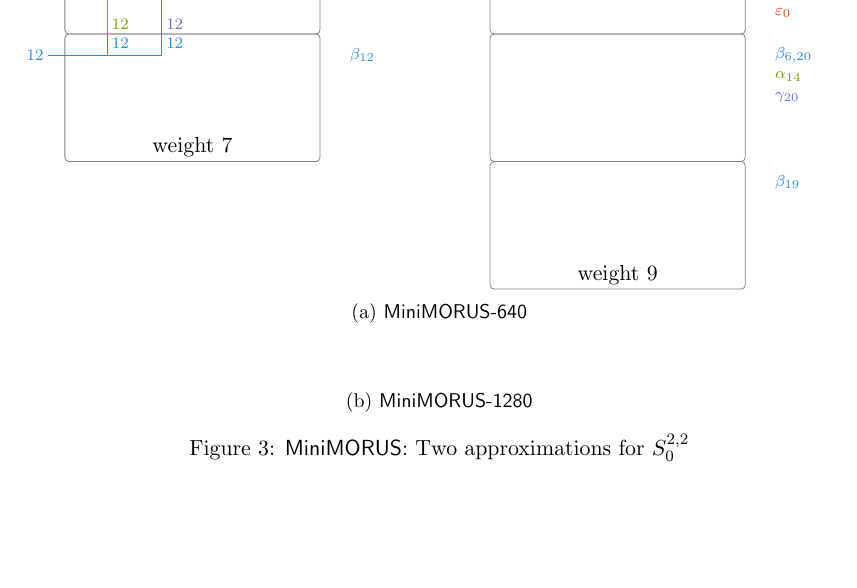
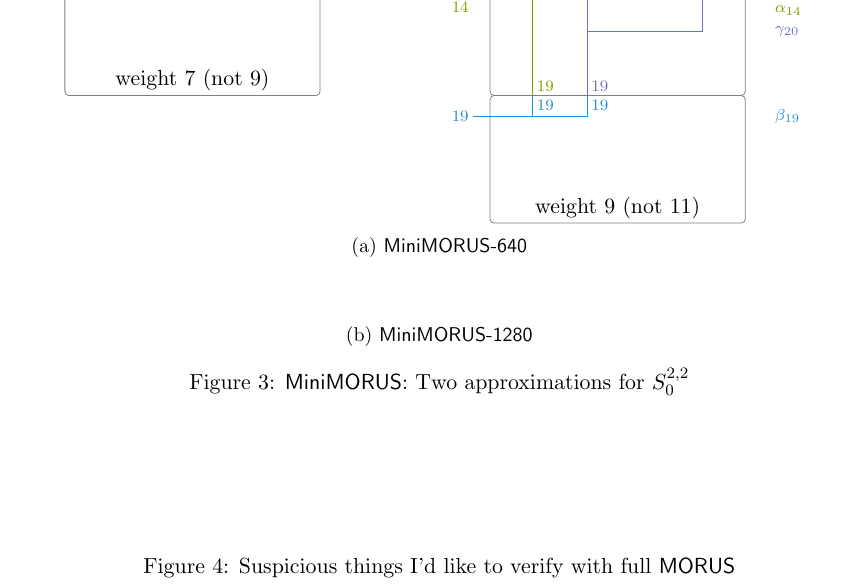
Before and after one commit to ildyria/MiniMorus, a LaTeX document (morus.tex): part of page 3 of 3, cut at the place of the change, the shorter picture padded with empty space. Compiled offline with pdfLaTeX.

Commit message:
completed tex trail

```diff
--- a/morus.tex
+++ b/morus.tex
@@ -317,7 +318,8 @@
                      (\C{3}-|\S{3}{0}) -| ([xshift=2pt]\S{3}{1}) node[below right] {12}
                      (\M{3}{0}) node[right] {$\beta_{12}$};
 
-      \draw (\S{4}{2}) node[above] {\normalsize weight 7};
+        \draw (\S{4}{2}) node[above] {\normalsize weight 7 (not 9)};
+      \end{scope}
 
 
       \begin{scope}[xshift=2.5cm]
@@ -333,2 +332,0 @@
-        \draw[delta] (\M{2}{3}) node[right] {$\delta_7$};
-        \draw[epsil] (\M{2}{4}) node[right] {$\varepsilon_0$};
@@ -335,11 +349,20 @@
 
-        \draw[beta]  (\M{3}{0}) node[right] {$\beta_{6,20}$};
-        \draw[alpha] (\M{3}{1}) node[right] {$\alpha_{14}$};
-        \draw[gamma] (\M{3}{2}) node[right] {$\gamma_{20}$};
+        \draw[beta]  (\C{3}) node[above left] {6} -| ([xshift=-1pt]\S{3}{0}) node[below left] {6\!}
+                     ([xshift=-1pt]\C{3}-|\S{3}{0}) -| (\S{3}{1}) node[below left] {6\!}
+                     (\M{3}{0}) node[right] {$\beta_{20,6}$};
+        \draw[beta]  ([yshift=-1.5pt]\C{3}) node[left] {20} -| (\S{3}{0}) node[below right] {\!20}
+                     ([yshift=-1.5pt]\C{3}-|\S{3}{0}) -| ([xshift=1pt]\S{3}{1}) node[above] {\,\,\,\,20};
+        \draw[alpha] ([yshift=-3.0pt]\C{3}) node[below left] {14} -| (\S{4}{0}) node[above right] {19}
+                     (\M{3}{1}) node[right] {$\alpha_{14}$};
+        \draw[gamma] ([xshift=2pt]\S{3}{1}) node[below right] {20} -- ([xshift=2pt]\S{4}{1}) node[above right] {19}
+                     ([xshift=2pt]\S{3}{1}) ++(0,-.75) -| (\S{3}{4}) node[below right] {20}
+                     (\M{3}{2}) node[right] {$\gamma_{20}$};
 
-        \draw[beta]  (\M{4}{0}) node[right] {$\beta_{19}$};
+        \draw[beta]  (\C{4}) node[left] {19} -| (\S{4}{0}) node[below right] {19}
+                     (\C{4}-|\S{4}{0}) -| ([xshift=2pt]\S{4}{1}) node[below right] {19}
+                     (\M{4}{0}) node[right] {$\beta_{19}$};
 
-        \draw (\S{5}{2}) node[above] {\normalsize weight 9};
+        \draw (\S{5}{2}) node[above] {\normalsize weight 9 (not 11)};
       \end{scope}
     \end{tikzpicture}
     \caption{\cipher{MiniMORUS-640}}
@@ -353,4 +376,9 @@
   \caption{\cipher{MiniMORUS}: Two approximations for $S^{2,2}_0$}
 \end{figure}
 
+\begin{figure}
+
+  \caption{Suspicious things I'd like to verify with full \cipher{MORUS}}
+\end{figure}
+
 \end{document}
```
Also changed, not shown: morus.tex (27 more changed lines). Lines whose indentation alone changed are shown as unchanged.
